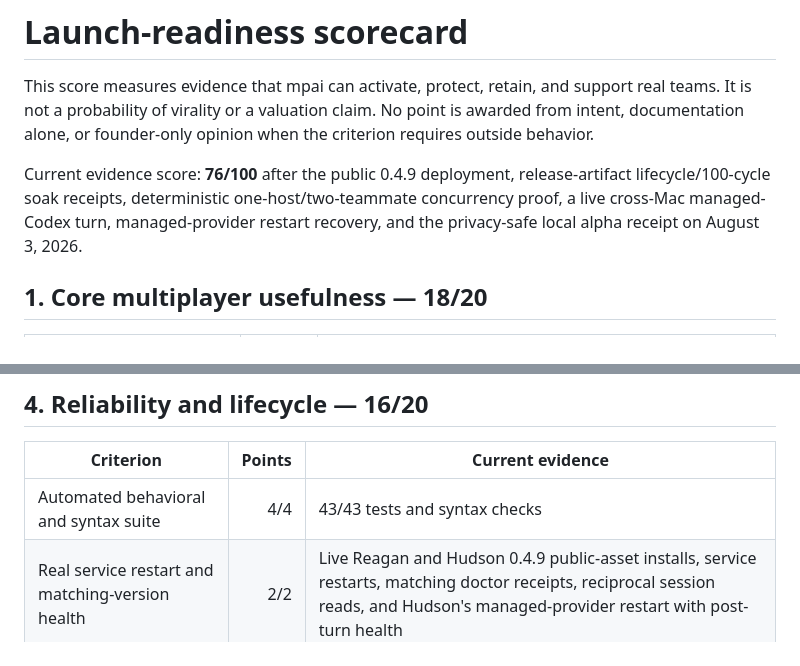
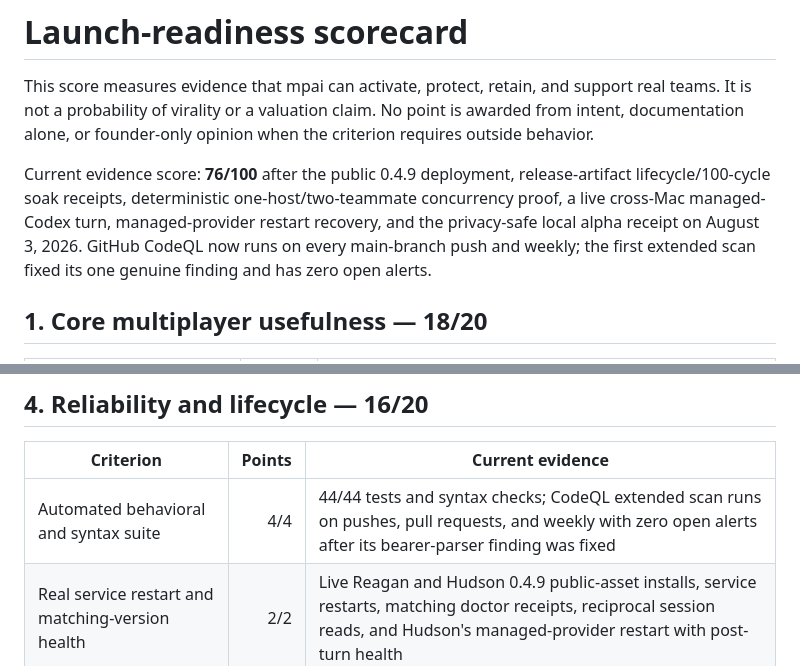
Before and after one commit to godfaddaai/multiplayer-ai, a Markdown page: docs/LAUNCH-READINESS.md, 2 parts joined by grey strips. Drawn GitHub-style.

Commit message:
docs: surface CodeQL security proof

```diff
--- a/docs/LAUNCH-READINESS.md
+++ b/docs/LAUNCH-READINESS.md
@@ -9,7 +9,8 @@ Current evidence score: **76/100** after the public 0.4.9 deployment,
 release-artifact lifecycle/100-cycle soak receipts, deterministic
 one-host/two-teammate concurrency proof, a live cross-Mac managed-Codex turn,
 managed-provider restart recovery, and the privacy-safe local alpha receipt on
-August 3, 2026.
+August 3, 2026. GitHub CodeQL now runs on every main-branch push and weekly;
+the first extended scan fixed its one genuine finding and has zero open alerts.
 
 ## 1. Core multiplayer usefulness — 18/20
 
@@ -47,7 +48,7 @@ August 3, 2026.
 
 | Criterion | Points | Current evidence |
 |---|---:|---|
-| Automated behavioral and syntax suite | 4/4 | 43/43 tests and syntax checks |
+| Automated behavioral and syntax suite | 4/4 | 44/44 tests and syntax checks; CodeQL extended scan runs on pushes, pull requests, and weekly with zero open alerts after its bearer-parser finding was fixed |
 | Real service restart and matching-version health | 2/2 | Live Reagan and Hudson 0.4.9 public-asset installs, service restarts, matching doctor receipts, reciprocal session reads, and Hudson's managed-provider restart with post-turn health |
 | Provider failures remain narrow and fail closed | 2/2 | Managed Codex auth-error replay returned an actionable turn failure without changing the host PID; standalone-block and Claude permission behavior suites pass |
 | Upgrade, sleep/wake, Wi-Fi, relay, and provider restart recovery | 2/5 | On public 0.4.9, Hudson's managed Codex daemon stopped while mpai PID 38042 stayed up and reads fell back safely; after the daemon returned, Reagan's next named prompt promoted the same service back to proxy and completed without reinstall or rejoin. Sleep/wake, Wi-Fi, and relay transitions remain open |
```
Also changed, not shown: README.md (+1 -0 lines).
